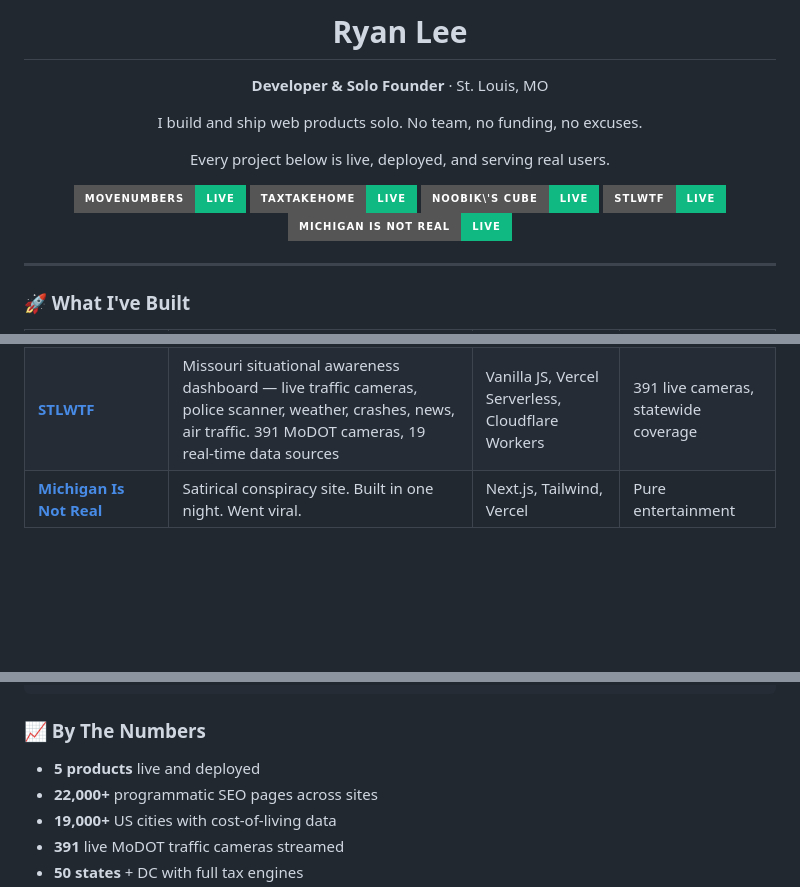
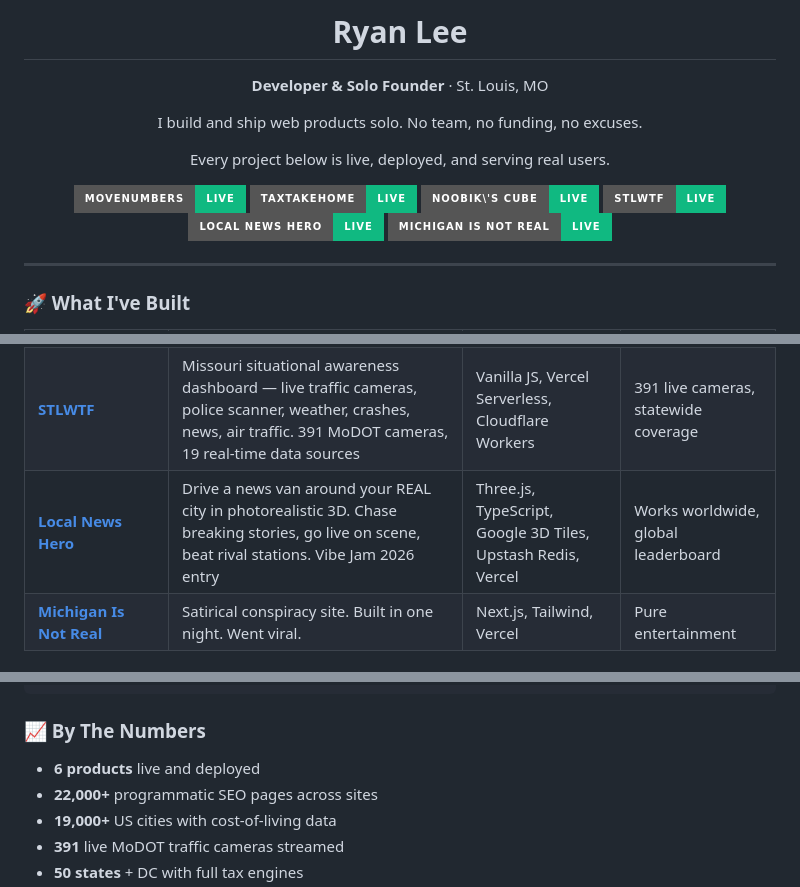
Before and after one commit to clearchaos3/clearchaos3, a Markdown page: README.md, 3 parts joined by grey strips. Rendered like a GitHub page; badges without logos; blank space fills up the shorter version.

Commit message:
Add Local News Hero to profile

```diff
--- a/README.md
+++ b/README.md
@@ -14,6 +14,7 @@ Every project below is live, deployed, and serving real users.
 <a href="https://taxtakehome.com"><img src="https://img.shields.io/badge/TaxTakeHome-live-10B981?style=for-the-badge" /></a>
 <a href="https://noobikscube.com"><img src="https://img.shields.io/badge/Noobik\'s_Cube-live-10B981?style=for-the-badge" /></a>
 <a href="https://stlwtf.com"><img src="https://img.shields.io/badge/STLWTF-live-10B981?style=for-the-badge" /></a>
+<a href="https://localnewshero.com"><img src="https://img.shields.io/badge/Local_News_Hero-live-10B981?style=for-the-badge" /></a>
 <a href="https://michiganisnotreal.com"><img src="https://img.shields.io/badge/Michigan_Is_Not_Real-live-10B981?style=for-the-badge" /></a>
 
 </div>
@@ -28,6 +29,7 @@ Every project below is live, deployed, and serving real users.
 | **[TaxTakeHome](https://taxtakehome.com)** | Take-home pay calculator — federal + all 50 states + FICA. Programmatic SEO across every salary × state combination | Next.js, TypeScript, Vercel | 2,800+ pages, 51 state tax engines |
 | **[Noobik\'s Cube](https://noobikscube.com)** | Scan your Rubik\'s cube with your phone camera and get step-by-step solving instructions | Next.js, TypeScript, Tailwind, Vercel | Real-time color detection |
 | **[STLWTF](https://stlwtf.com)** | Missouri situational awareness dashboard — live traffic cameras, police scanner, weather, crashes, news, air traffic. 391 MoDOT cameras, 19 real-time data sources | Vanilla JS, Vercel Serverless, Cloudflare Workers | 391 live cameras, statewide coverage |
+| **[Local News Hero](https://localnewshero.com)** | Drive a news van around your REAL city in photorealistic 3D. Chase breaking stories, go live on scene, beat rival stations. Vibe Jam 2026 entry | Three.js, TypeScript, Google 3D Tiles, Upstash Redis, Vercel | Works worldwide, global leaderboard |
 | **[Michigan Is Not Real](https://michiganisnotreal.com)** | Satirical conspiracy site. Built in one night. Went viral. | Next.js, Tailwind, Vercel | Pure entertainment |
 
 ### 🧠 How I Think
@@ -49,7 +51,7 @@ SEO          Programmatic pages · Structured data · OG images · Sitemaps
 
 ### 📈 By The Numbers
 
-- **5 products** live and deployed
+- **6 products** live and deployed
 - **22,000+** programmatic SEO pages across sites
 - **19,000+** US cities with cost-of-living data
 - **391** live MoDOT traffic cameras streamed
```
